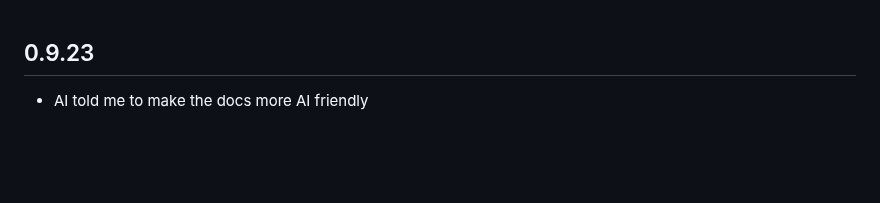
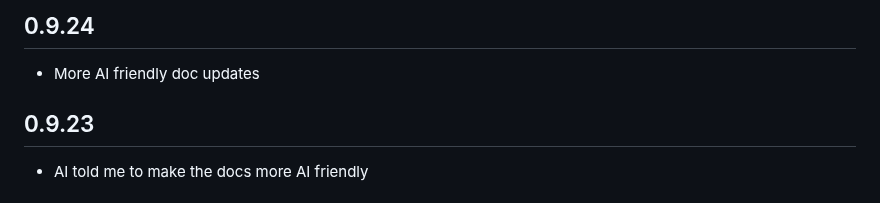
Before and after one commit to RobertRoeb/wx_dart, a Markdown page: CHANGELOG.md, the part around the change. Drawn GitHub-style; blank space fills up the shorter version.

```diff
--- a/CHANGELOG.md
+++ b/CHANGELOG.md
@@ -1,3 +1,7 @@
+## 0.9.24
+
+* More AI friendly doc updates
+
 ## 0.9.23
 
 * AI told me to make the docs more AI friendly
```
Also changed, not shown: README.md (+110 -0 lines).
